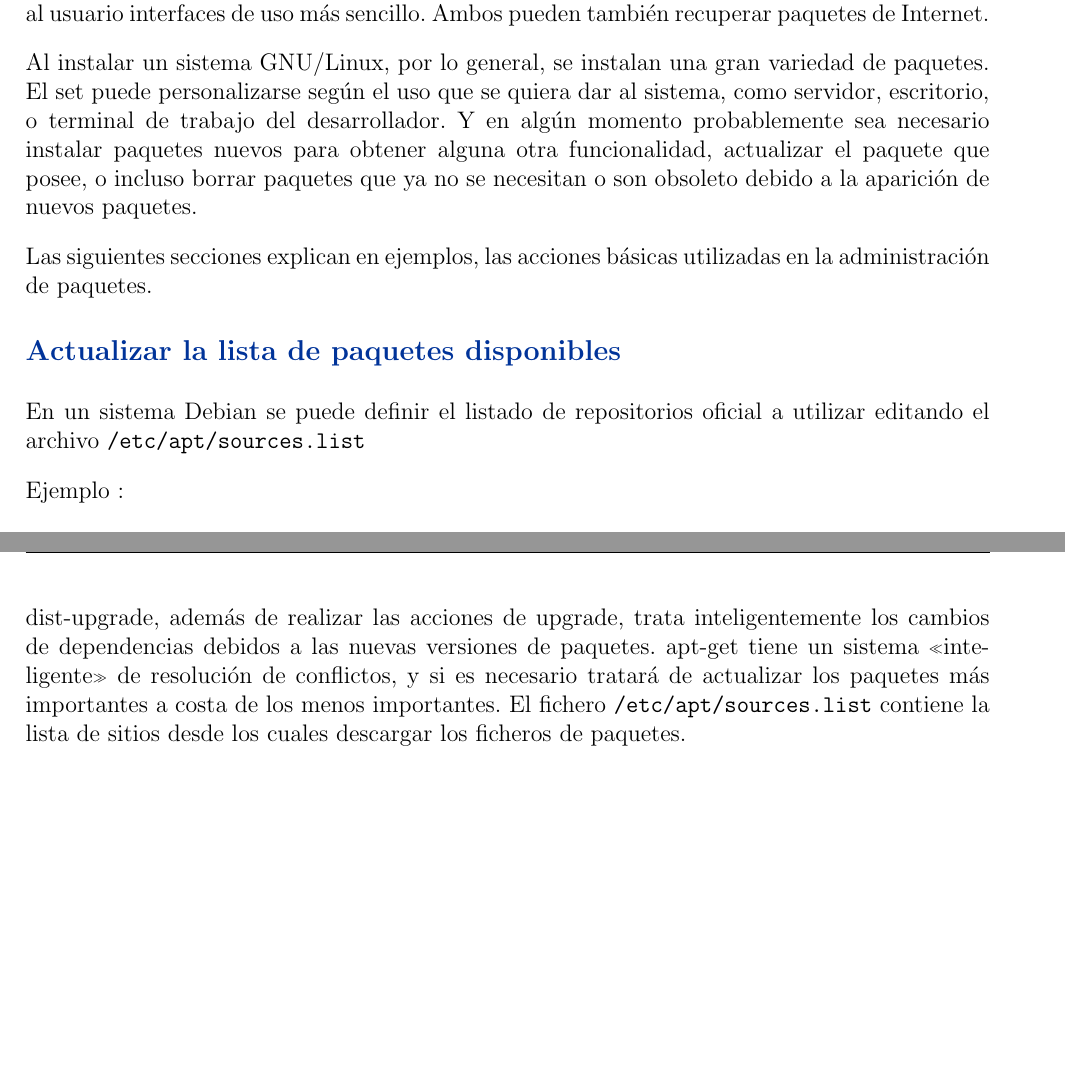
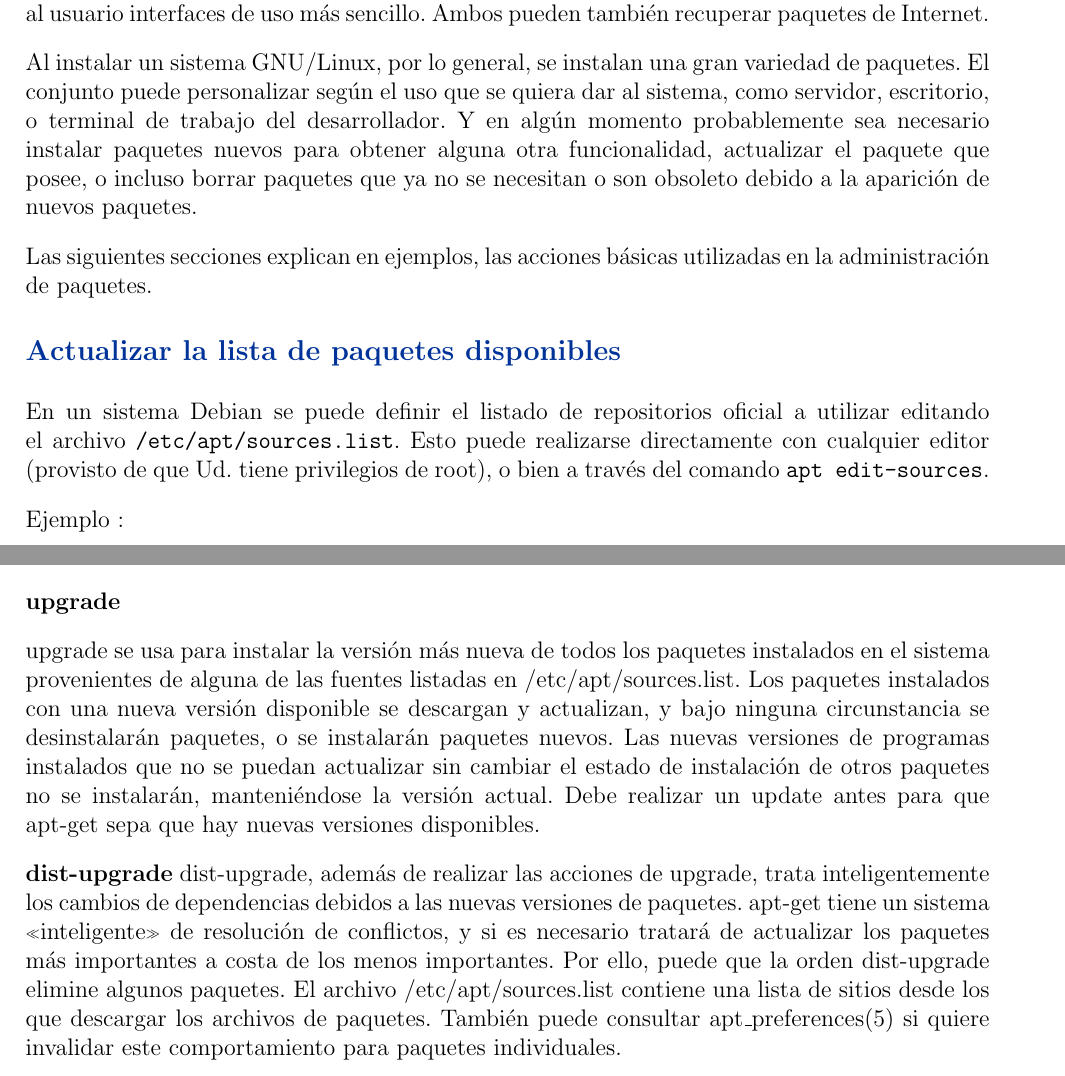
Before and after one commit to niniadcobre/adminsis, a LaTeX document (apunte-admin-sw.tex): two parts of pages 3 and 8 of 11 before the commit and two parts of pages 3 and 7 of 12 after it, joined at a grey line, cut so that both start at the same text, the shorter picture padded with empty space. Compiled offline with pdfLaTeX.

Commit message:
upgrade/dist-upgrade

```diff
--- a/apunte-admin-sw.tex
+++ b/apunte-admin-sw.tex
@@ -161,7 +161,7 @@ RPM y YUM (para sistemas Red Hat), y dpkg y APT (para los sistemas Debian) posee
 Ambos permiten instalar y quitar paquetes. La información sobre los paquetes instalados se guarda en una base de datos en el sistema local. Ambos tienen la funcionalidad básica desde la línea de comando, además de herramientas adicionales que pueden proporcionar al usuario interfaces de uso más sencillo. Ambos pueden también recuperar paquetes de Internet.
 
 Al instalar un sistema GNU/Linux, por lo general, se instalan una gran variedad de paquetes.
-El set puede personalizarse según el uso que se quiera dar al sistema, como servidor, escritorio, o terminal de trabajo del desarrollador.
+El conjunto puede personalizar según el uso que se quiera dar al sistema, como servidor, escritorio, o terminal de trabajo del desarrollador.
 Y en algún momento probablemente sea necesario instalar paquetes nuevos para obtener alguna otra funcionalidad, actualizar el paquete que posee, o incluso borrar paquetes que ya no se necesitan o son obsoleto debido a la aparición de nuevos paquetes.
 
 Las siguientes secciones explican en ejemplos, las acciones básicas utilizadas en la administración
@@ -169,7 +169,9 @@ de paquetes.
 
 \subsection*{Actualizar la lista de paquetes disponibles}
 
-En un sistema Debian se puede definir el listado de repositorios oficial a utilizar  editando el archivo {\tt /etc/apt/sources.list}
+En un sistema Debian se puede definir el listado de repositorios oficial a utilizar  editando el archivo {\tt /etc/apt/sources.list}.
+Esto puede realizarse directamente con cualquier editor (provisto de que Ud. tiene privilegios de root), o bien a través del
+comando {\tt apt edit-sources}.
 
 Ejemplo :
 
@@ -322,9 +320,22 @@ Observe que apt-get lista los paquetes que serán instalados aparte de los selec
 \subsection*{Actualizar el Sistema}
 
 Actualizar el Sistema es traer desde los repositorios las versiones mas recientes de los paquetes instalados,
-e instalarlas. Se debe utilizar la opción dist-upgrade de apt-get.
+e instalarlas. Se debe utilizar la opción upgrade o dist-upgrade de apt-get.
 
-Es muy importante realizar un \texttt{apt-get update} antes de actualizar el sistema con dist-upgrade.
+{\bf upgrade}
+
+        upgrade se usa para instalar la versión más nueva de todos los paquetes instalados en el sistema provenientes de alguna de las fuentes listadas en /etc/apt/sources.list. Los
+           paquetes instalados con una nueva versión disponible se descargan y actualizan, y bajo ninguna circunstancia se desinstalarán paquetes, o se instalarán paquetes nuevos. Las
+           nuevas versiones de programas instalados que no se puedan actualizar sin cambiar el estado de instalación de otros paquetes no se instalarán, manteniéndose la versión actual.
+           Debe realizar un update antes para que apt-get sepa que hay nuevas versiones disponibles.
+
+{\bf dist-upgrade}
+           dist-upgrade, además de realizar las acciones de upgrade, trata inteligentemente los cambios de dependencias debidos a las nuevas versiones de paquetes.  apt-get tiene un
+           sistema «inteligente» de resolución de conflictos, y si es necesario tratará de actualizar los paquetes más importantes a costa de los menos importantes. Por ello, puede que
+           la orden dist-upgrade elimine algunos paquetes. El archivo /etc/apt/sources.list contiene una lista de sitios desde los que descargar los archivos de paquetes. También puede
+           consultar apt\_preferences(5) si quiere invalidar este comportamiento para paquetes individuales.
+
+Es muy importante realizar un \texttt{apt-get update} antes de actualizar el sistema.
 
 \colorbox{grey}{\parbox[t]{0.95\linewidth}{ \vspace*{0.5cm} {\tt
      \# apt-get update\\
@@ -346,13 +357,6 @@ Es muy importante realizar un \texttt{apt-get update} antes de actualizar el sis
      Need to get 0B/7098kB of archives. After unpacking 3118kB will be used.\\
  } \vspace*{0.5cm} } }
 
-           dist-upgrade, además de realizar las acciones de upgrade, trata
-           inteligentemente los cambios de dependencias debidos a las nuevas
-           versiones de paquetes. apt-get tiene un sistema «inteligente» de
-           resolución de conflictos, y si es necesario tratará de actualizar
-           los paquetes más importantes a costa de los menos importantes. El
-           fichero \texttt{/etc/apt/sources.list} contiene la lista de sitios desde los cuales descargar los ficheros de paquetes.
-
 \subsection*{Eliminando archivos de paquete no utilizados: apt-get clean y autoclean}
 
 Cuando APT instala un paquete, descarga los archivos necesarios de los servidores listados en \texttt{/etc/apt/sources}, estos a su vez son guardados en un depósito local (\texttt{/var/cache/apt/archives/}), y de ahí se procede con la instalación.
```
Also changed, not shown: apunte-admin-sw.tex (20 more changed lines).
